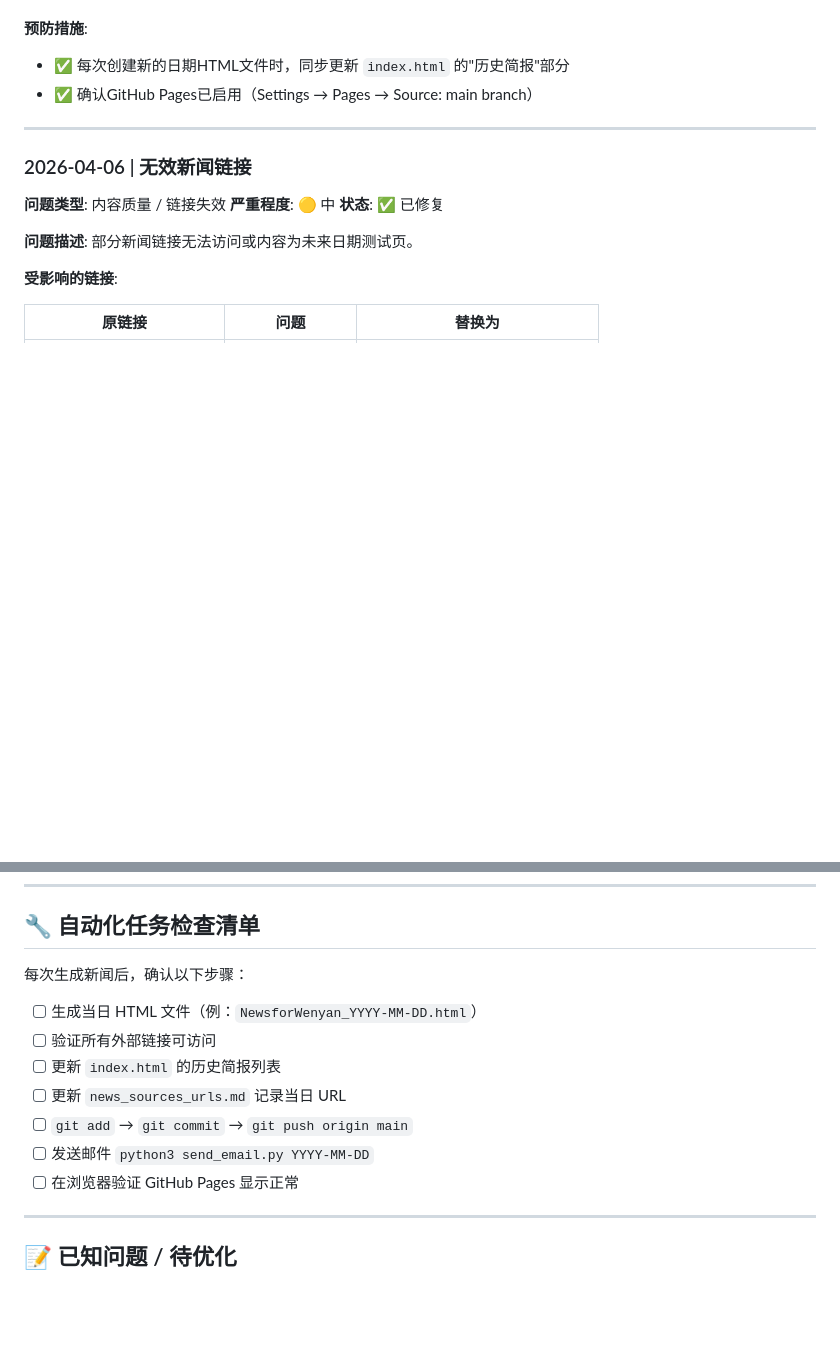
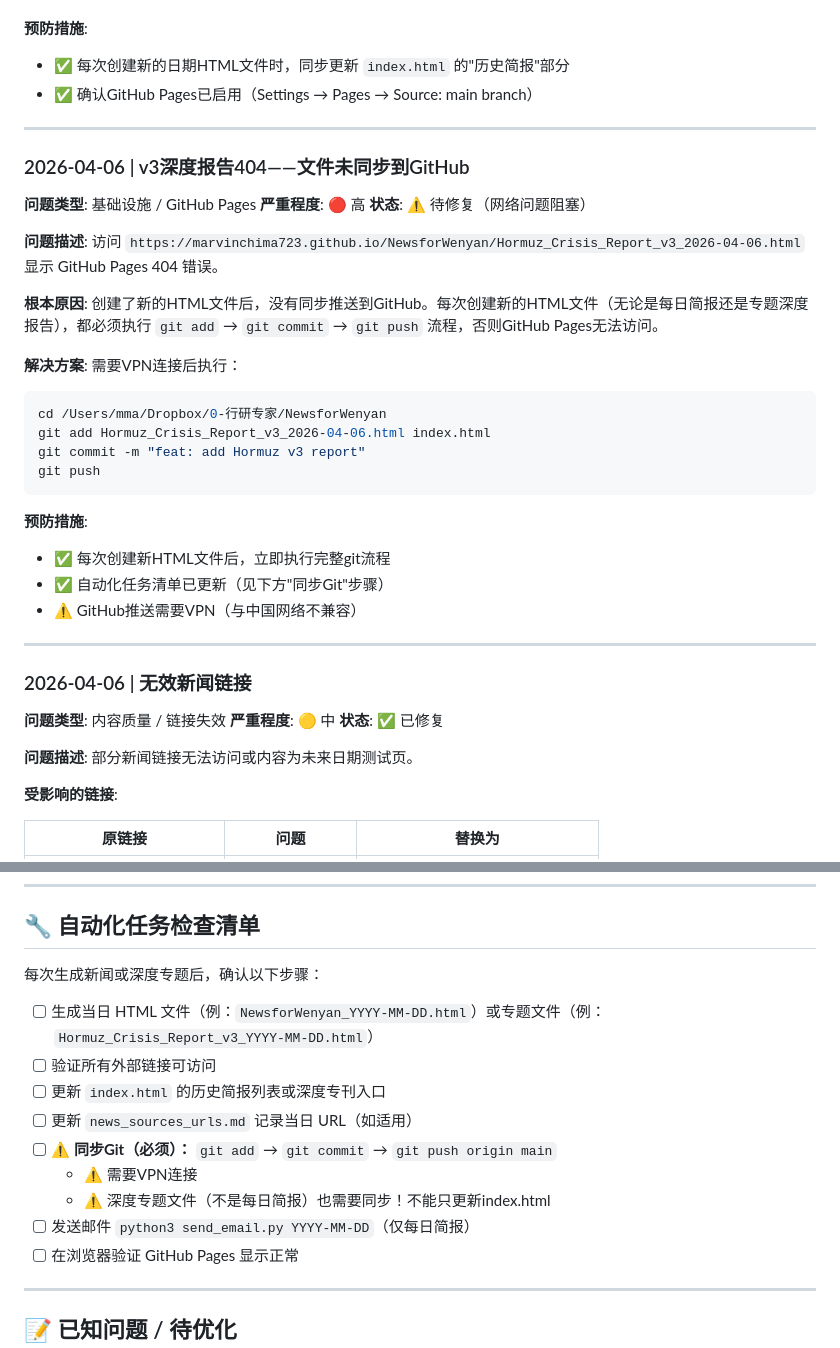
Before and after one commit to marvinchima723/NewsforWenyan, a Markdown page: BUG_TRACKING.md, 2 parts joined by grey strips. Rendered like a GitHub page; blank space fills up the shorter version.

````diff
--- a/BUG_TRACKING.md
+++ b/BUG_TRACKING.md
@@ -67,6 +67,34 @@ GitHub Pages 需要根目录有 `index.html` 文件作为入口。之前只推
 
 ---
 
+### 2026-04-06 | v3深度报告404——文件未同步到GitHub
+
+**问题类型**: 基础设施 / GitHub Pages
+**严重程度**: 🔴 高
+**状态**: ⚠️ 待修复（网络问题阻塞）
+
+**问题描述**:
+访问 `https://marvinchima723.github.io/NewsforWenyan/Hormuz_Crisis_Report_v3_2026-04-06.html` 显示 GitHub Pages 404 错误。
+
+**根本原因**:
+创建了新的HTML文件后，没有同步推送到GitHub。每次创建新的HTML文件（无论是每日简报还是专题深度报告），都必须执行 `git add` → `git commit` → `git push` 流程，否则GitHub Pages无法访问。
+
+**解决方案**:
+需要VPN连接后执行：
+```bash
+cd /Users/mma/Dropbox/0-行研专家/NewsforWenyan
+git add Hormuz_Crisis_Report_v3_2026-04-06.html index.html
+git commit -m "feat: add Hormuz v3 report"
+git push
+```
+
+**预防措施**:
+- ✅ 每次创建新HTML文件后，立即执行完整git流程
+- ✅ 自动化任务清单已更新（见下方"同步Git"步骤）
+- ⚠️ GitHub推送需要VPN（与中国网络不兼容）
+
+---
+
 ### 2026-04-06 | 无效新闻链接
 
 **问题类型**: 内容质量 / 链接失效
@@ -113,14 +141,16 @@ GitHub Pages 需要根目录有 `index.html` 文件作为入口。之前只推
 
 ## 🔧 自动化任务检查清单
 
-每次生成新闻后，确认以下步骤：
+每次生成新闻或深度专题后，确认以下步骤：
 
-- [ ] 生成当日 HTML 文件（例：`NewsforWenyan_YYYY-MM-DD.html`）
+- [ ] 生成当日 HTML 文件（例：`NewsforWenyan_YYYY-MM-DD.html`）或专题文件（例：`Hormuz_Crisis_Report_v3_YYYY-MM-DD.html`）
 - [ ] 验证所有外部链接可访问
-- [ ] 更新 `index.html` 的历史简报列表
-- [ ] 更新 `news_sources_urls.md` 记录当日 URL
-- [ ] `git add` → `git commit` → `git push origin main`
-- [ ] 发送邮件 `python3 send_email.py YYYY-MM-DD`
+- [ ] 更新 `index.html` 的历史简报列表或深度专刊入口
+- [ ] 更新 `news_sources_urls.md` 记录当日 URL（如适用）
+- [ ] **⚠️ 同步Git（必须）：** `git add` → `git commit` → `git push origin main`
+  - ⚠️ 需要VPN连接
+  - ⚠️ 深度专题文件（不是每日简报）也需要同步！不能只更新index.html
+- [ ] 发送邮件 `python3 send_email.py YYYY-MM-DD`（仅每日简报）
 - [ ] 在浏览器验证 GitHub Pages 显示正常
 
 ---
````
Also changed, not shown: NEWS_WORKFLOW.md (+55 -7 lines).
